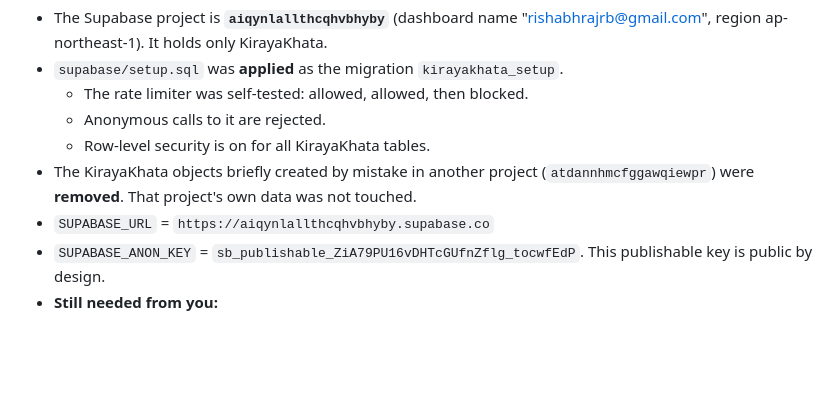
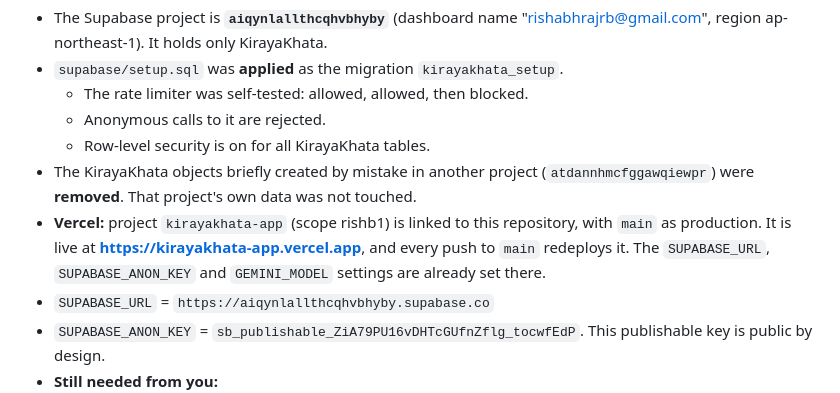
Before and after one commit to rishabhrajrb-dotcom/kirayakhata.2, a Markdown page: DEPLOY.md, the part around the change. Rendered like a GitHub page; blank space fills up the shorter version.

Commit message:
DEPLOY.md: record live Vercel project kirayakhata-app
Co-Authored-By: Claude Opus 5.5 <noreply@anthropic.com>

```diff
--- a/DEPLOY.md
+++ b/DEPLOY.md
@@ -21,6 +21,7 @@ Your **property records stay in each user's browser** in this release. Syncing r
   - Anonymous calls to it are rejected.
   - Row-level security is on for all KirayaKhata tables.
 - The KirayaKhata objects briefly created by mistake in another project (`atdannhmcfggawqiewpr`) were **removed**. That project's own data was not touched.
+- **Vercel:** project `kirayakhata-app` (scope rishb1) is linked to this repository, with `main` as production. It is live at **https://kirayakhata-app.vercel.app**, and every push to `main` redeploys it. The `SUPABASE_URL`, `SUPABASE_ANON_KEY` and `GEMINI_MODEL` settings are already set there.
 - `SUPABASE_URL` = `https://aiqynlallthcqhvbhyby.supabase.co`
 - `SUPABASE_ANON_KEY` = `sb_publishable_ZiA79PU16vDHTcGUfnZflg_tocwfEdP`. This publishable key is public by design.
 - **Still needed from you:**
```
